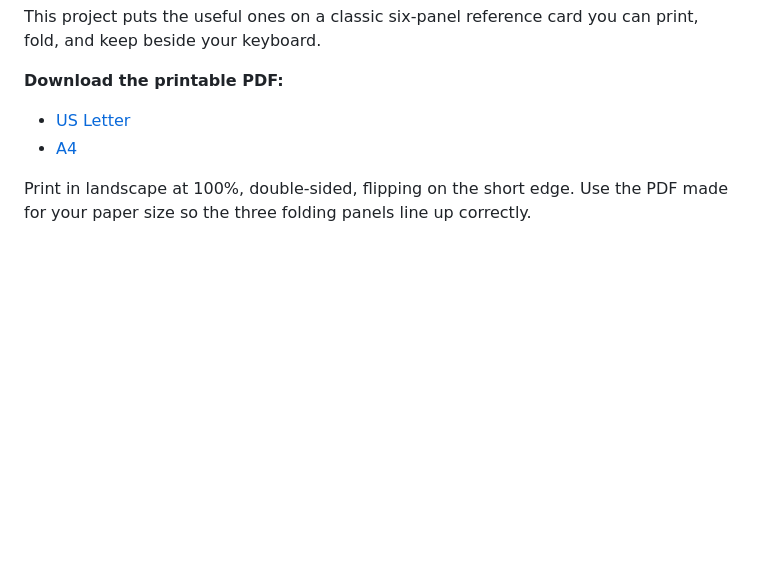
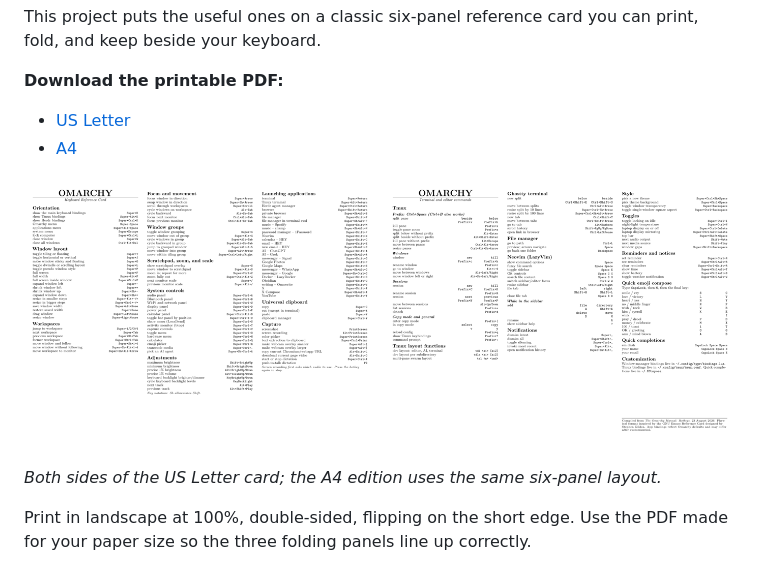
Before and after one commit to peterba/omarchy-ref-card, a Markdown page: README.md, the part around the change. Rendered like a GitHub page; pictures changed too: docs/images/omarchy-reference-card-preview.png (added); blank space fills up the shorter version.

Commit message:
Add printable card preview to README

```diff
--- a/README.md
+++ b/README.md
@@ -10,6 +10,11 @@ print, fold, and keep beside your keyboard.
 
 - [US Letter](https://github.com/peterba/omarchy-ref-card/releases/latest/download/omarchy-reference-card-letter.pdf)
 - [A4](https://github.com/peterba/omarchy-ref-card/releases/latest/download/omarchy-reference-card-a4.pdf)
+
+[![Preview of both sides of the Omarchy Reference Card](docs/images/omarchy-reference-card-preview.png)](https://github.com/peterba/omarchy-ref-card/releases/latest/download/omarchy-reference-card-letter.pdf)
+
+*Both sides of the US Letter card; the A4 edition uses the same six-panel
+layout.*
 
 Print in landscape at 100%, double-sided, flipping on the short edge. Use the
 PDF made for your paper size so the three folding panels line up correctly.
```
Also changed, not shown: AGENTS.md (+3 -0 lines), docs/MAINTAINING.md (+10 -0 lines), 1 other file.
